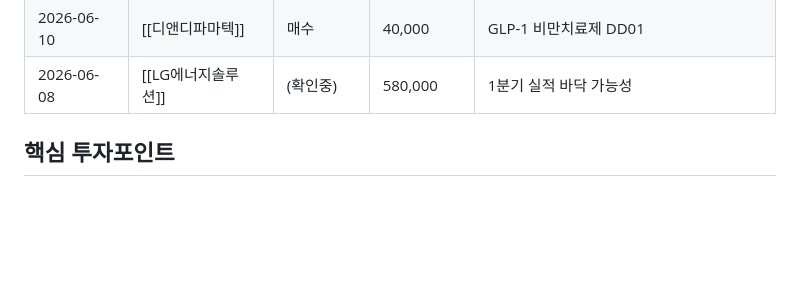
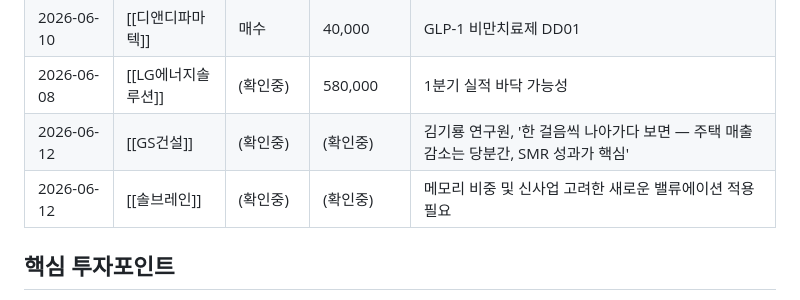
Before and after one commit to fabelian/research-wiki, a Markdown page: wiki/stocks/미래에셋증권.md, the part around the change. Rendered like a GitHub page; blank space fills up the shorter version.

Commit message:
auto-ingest: proposal #1141 — 6/12 스페이스X 상장일 뉴스 반영 — 미래에셋증권 SEC 배정물량 231만주/4,750억 원 확인, 코스피 +4.63% 급등·외국인 순매수 전환, 미래에셋운용 IPO 전략, 김기룡 GS건설·솔브레인 리포트. 최신 요약·이벤트·출처·edges 일괄 갱신.

```diff
--- a/wiki/stocks/미래에셋증권.md
+++ b/wiki/stocks/미래에셋증권.md
@@ -60,6 +60,8 @@ updated: 2026-06-11
 | 2026-06-10 | [[티엠씨]] | (확인중) | (확인중) | 북미 텍사스 공장 가동 |
 | 2026-06-10 | [[디앤디파마텍]] | 매수 | 40,000 | GLP-1 비만치료제 DD01 |
 | 2026-06-08 | [[LG에너지솔루션]] | (확인중) | 580,000 | 1분기 실적 바닥 가능성 |
+| 2026-06-12 | [[GS건설]] | (확인중) | (확인중) | 김기룡 연구원, '한 걸음씩 나아가다 보면 — 주택 매출 감소는 당분간, SMR 성과가 핵심' |
+| 2026-06-12 | [[솔브레인]] | (확인중) | (확인중) | 메모리 비중 및 신사업 고려한 새로운 밸류에이션 적용 필요 |
 
 ## 핵심 투자포인트
 - **퇴직연금·ISA 시장 1위**: DC형·IRP 잔고 약 44.3조 원(점유율 약 30%), ISA 순입금액 약 18조 원 1위. 로보어드바이저 퇴직연금 서비스 평가액 9조 원 육박(13만좌 돌파). 근로복지공단 중소기업퇴직기금 전담운용기관 우선협상대상자 선정.
```
